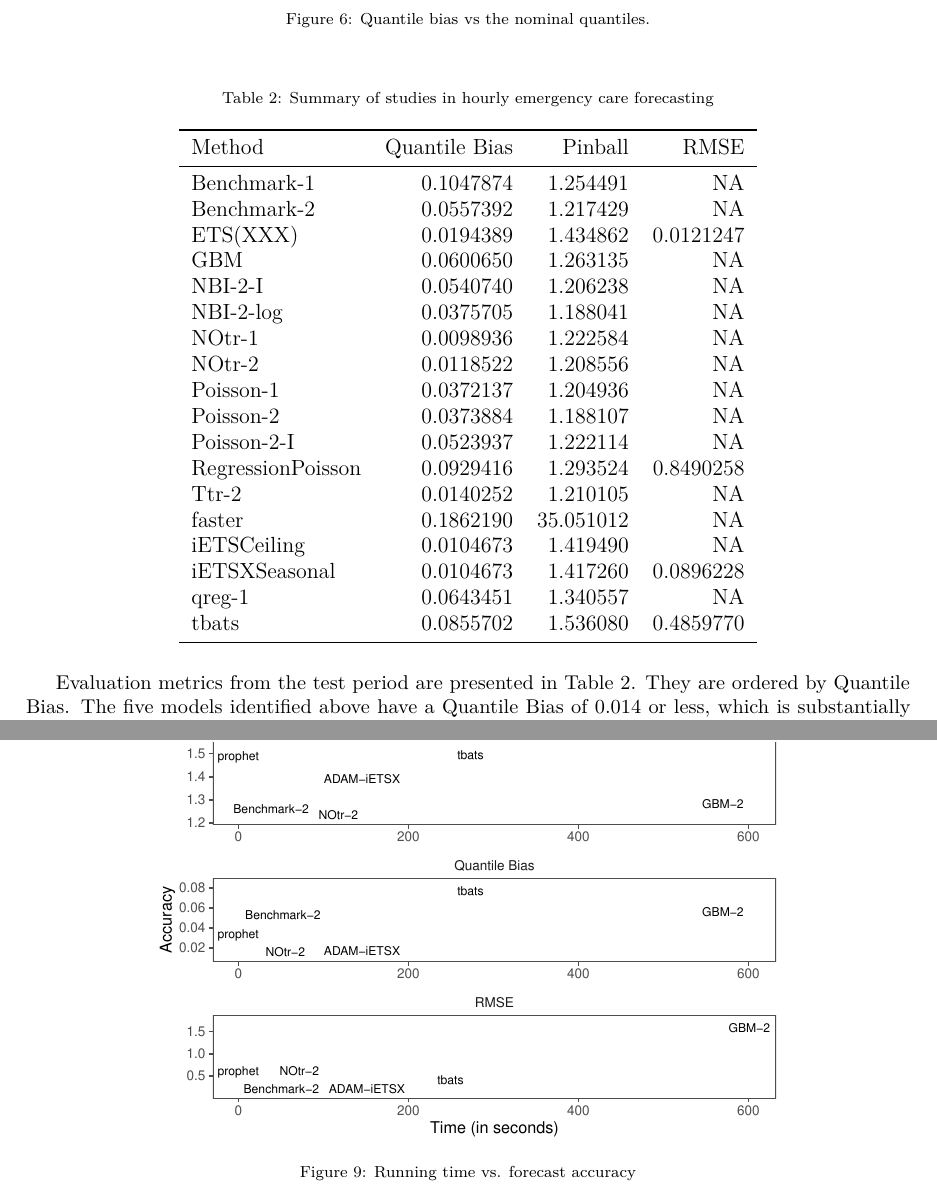
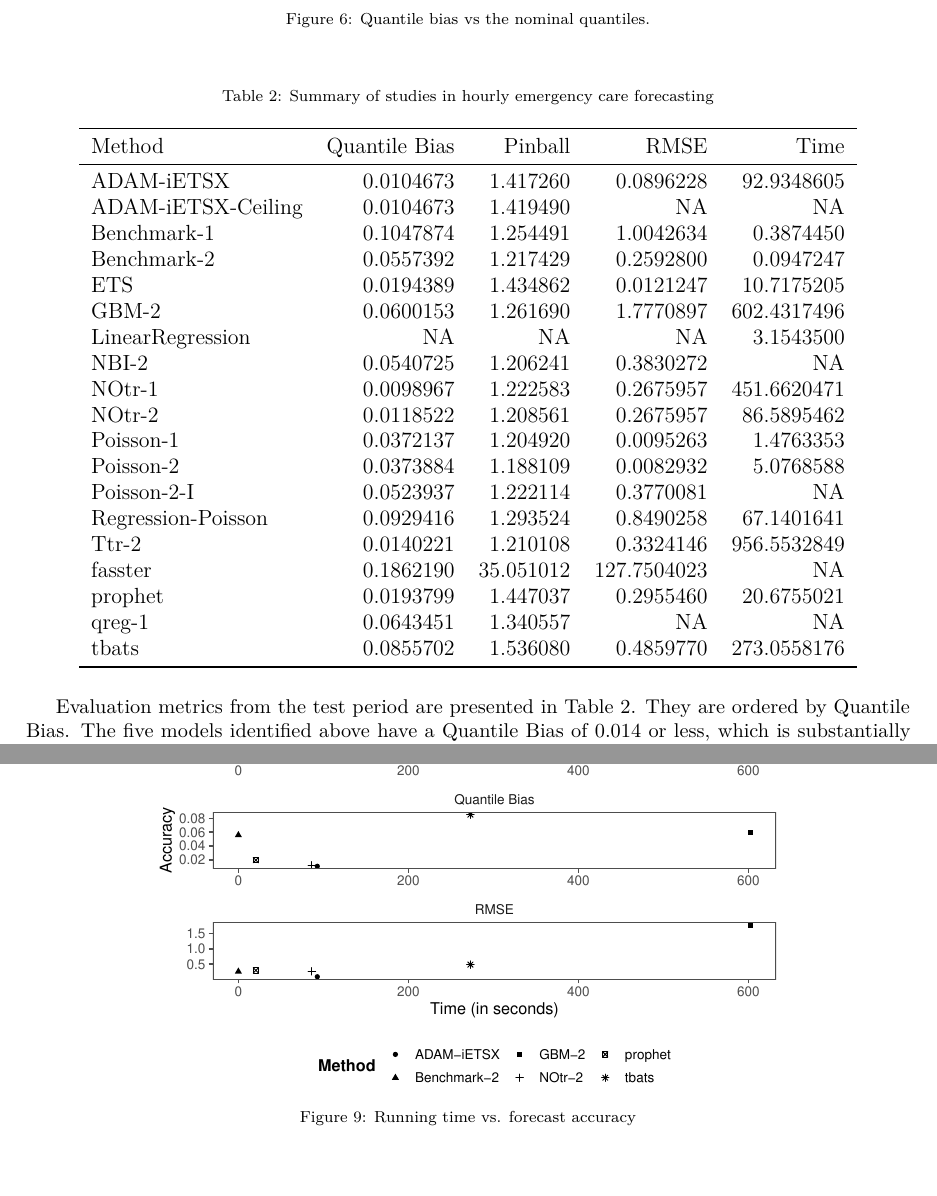
Before and after one commit to bahmanrostamitabar/hourly-emergency-care, a LaTeX paper (paper/paper.tex): two parts of pages 14 and 16 of 20, joined at a grey line, cut so that both start at the same text. Compiled offline with pdfLaTeX.

Commit message:
add points instead of labels in the plot of time versus accracy

```diff
--- a/paper/paper.tex
+++ b/paper/paper.tex
@@ -476,28 +476,29 @@ Probabilistic forecasts are evaluated following the principle of \emph{sharpness
 \caption{\label{tab:tab-results}Summary of studies in hourly emergency care forecasting}
 \centering
 \fontsize{11}{13}\selectfont
-\begin{tabular}[t]{lrrr}
+\begin{tabular}[t]{lrrrr}
 \toprule
-Method & Quantile Bias & Pinball & RMSE\\
+Method & Quantile Bias & Pinball & RMSE & Time\\
 \midrule
-Benchmark-1 & 0.1047874 & 1.254491 & NA\\
-Benchmark-2 & 0.0557392 & 1.217429 & NA\\
-ETS(XXX) & 0.0194389 & 1.434862 & 0.0121247\\
-GBM & 0.0600650 & 1.263135 & NA\\
-NBI-2-I & 0.0540740 & 1.206238 & NA\\
-NBI-2-log & 0.0375705 & 1.188041 & NA\\
-NOtr-1 & 0.0098936 & 1.222584 & NA\\
-NOtr-2 & 0.0118522 & 1.208556 & NA\\
-Poisson-1 & 0.0372137 & 1.204936 & NA\\
-Poisson-2 & 0.0373884 & 1.188107 & NA\\
-Poisson-2-I & 0.0523937 & 1.222114 & NA\\
-RegressionPoisson & 0.0929416 & 1.293524 & 0.8490258\\
-Ttr-2 & 0.0140252 & 1.210105 & NA\\
-faster & 0.1862190 & 35.051012 & NA\\
-iETSCeiling & 0.0104673 & 1.419490 & NA\\
-iETSXSeasonal & 0.0104673 & 1.417260 & 0.0896228\\
-qreg-1 & 0.0643451 & 1.340557 & NA\\
-tbats & 0.0855702 & 1.536080 & 0.4859770\\
+ADAM-iETSX & 0.0104673 & 1.417260 & 0.0896228 & 92.9348605\\
+ADAM-iETSX-Ceiling & 0.0104673 & 1.419490 & NA & NA\\
+Benchmark-1 & 0.1047874 & 1.254491 & 1.0042634 & 0.3874450\\
+Benchmark-2 & 0.0557392 & 1.217429 & 0.2592800 & 0.0947247\\
+ETS & 0.0194389 & 1.434862 & 0.0121247 & 10.7175205\\
+GBM-2 & 0.0600153 & 1.261690 & 1.7770897 & 602.4317496\\
+LinearRegression & NA & NA & NA & 3.1543500\\
+NBI-2 & 0.0540725 & 1.206241 & 0.3830272 & NA\\
+NOtr-1 & 0.0098967 & 1.222583 & 0.2675957 & 451.6620471\\
+NOtr-2 & 0.0118522 & 1.208561 & 0.2675957 & 86.5895462\\
+Poisson-1 & 0.0372137 & 1.204920 & 0.0095263 & 1.4763353\\
+Poisson-2 & 0.0373884 & 1.188109 & 0.0082932 & 5.0768588\\
+Poisson-2-I & 0.0523937 & 1.222114 & 0.3770081 & NA\\
+Regression-Poisson & 0.0929416 & 1.293524 & 0.8490258 & 67.1401641\\
+Ttr-2 & 0.0140221 & 1.210108 & 0.3324146 & 956.5532849\\
+fasster & 0.1862190 & 35.051012 & 127.7504023 & NA\\
+prophet & 0.0193799 & 1.447037 & 0.2955460 & 20.6755021\\
+qreg-1 & 0.0643451 & 1.340557 & NA & NA\\
+tbats & 0.0855702 & 1.536080 & 0.4859770 & 273.0558176\\
 \bottomrule
 \end{tabular}
 \end{table}
```
Also changed, not shown: paper/paper.pdf, paper/paper_files/figure-latex/Pinball-1.pdf, paper/paper_files/figure-latex/Skill-rel2bench-reduced-1.pdf, paper/paper_files/figure-latex/date-plot-1.pdf, paper/paper_files/figure-latex/hourly-plot-ridge-1.pdf, paper/paper_files/figure-latex/lead-time-rmse-1.pdf, paper/paper_files/figure-latex/quantile-bias-1.pdf, paper/paper_files/figure-latex/seasonplot-dofw-1.pdf, paper/paper_files/figure-latex/seasonplot-weekofyear-1.pdf, paper/paper_files/figure-latex/time-accuracy-1.pdf, 3 other files.
